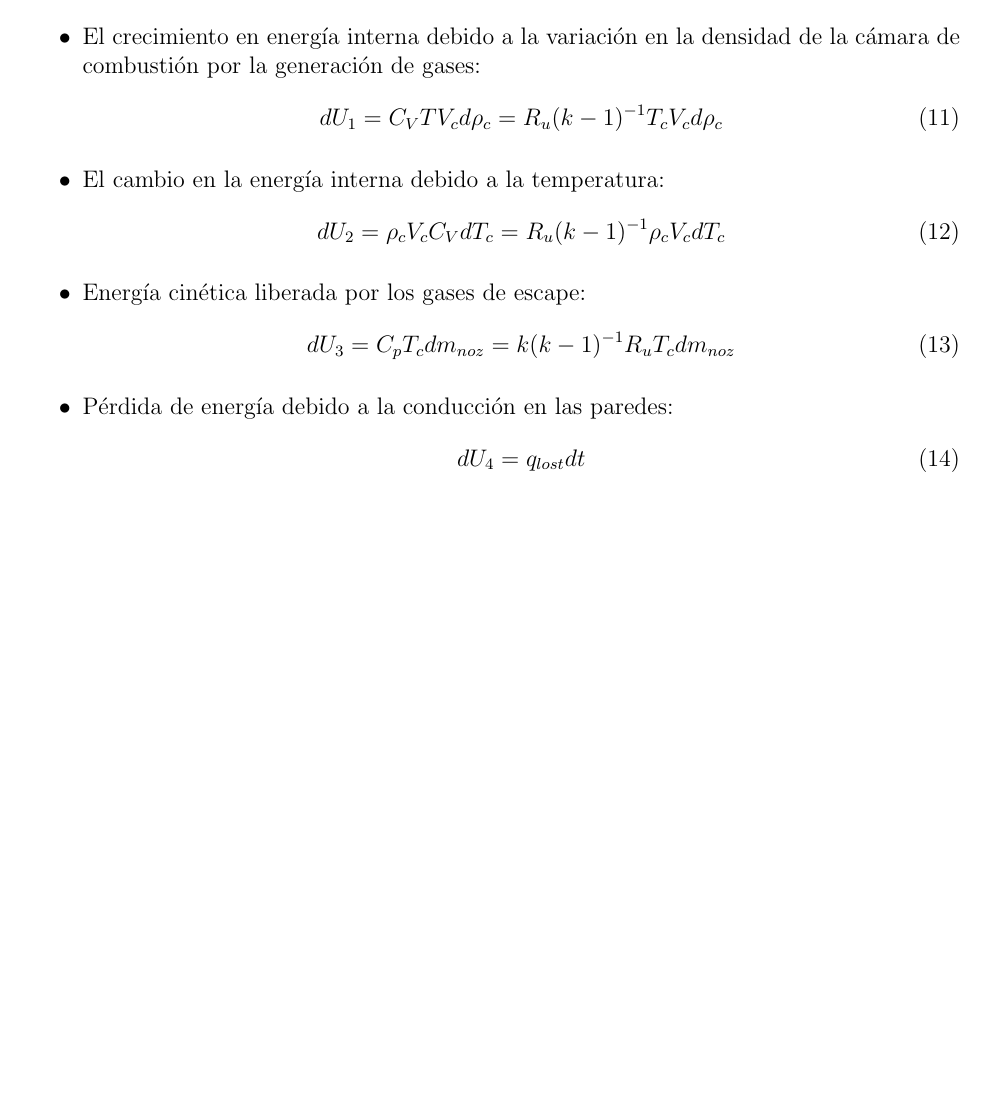
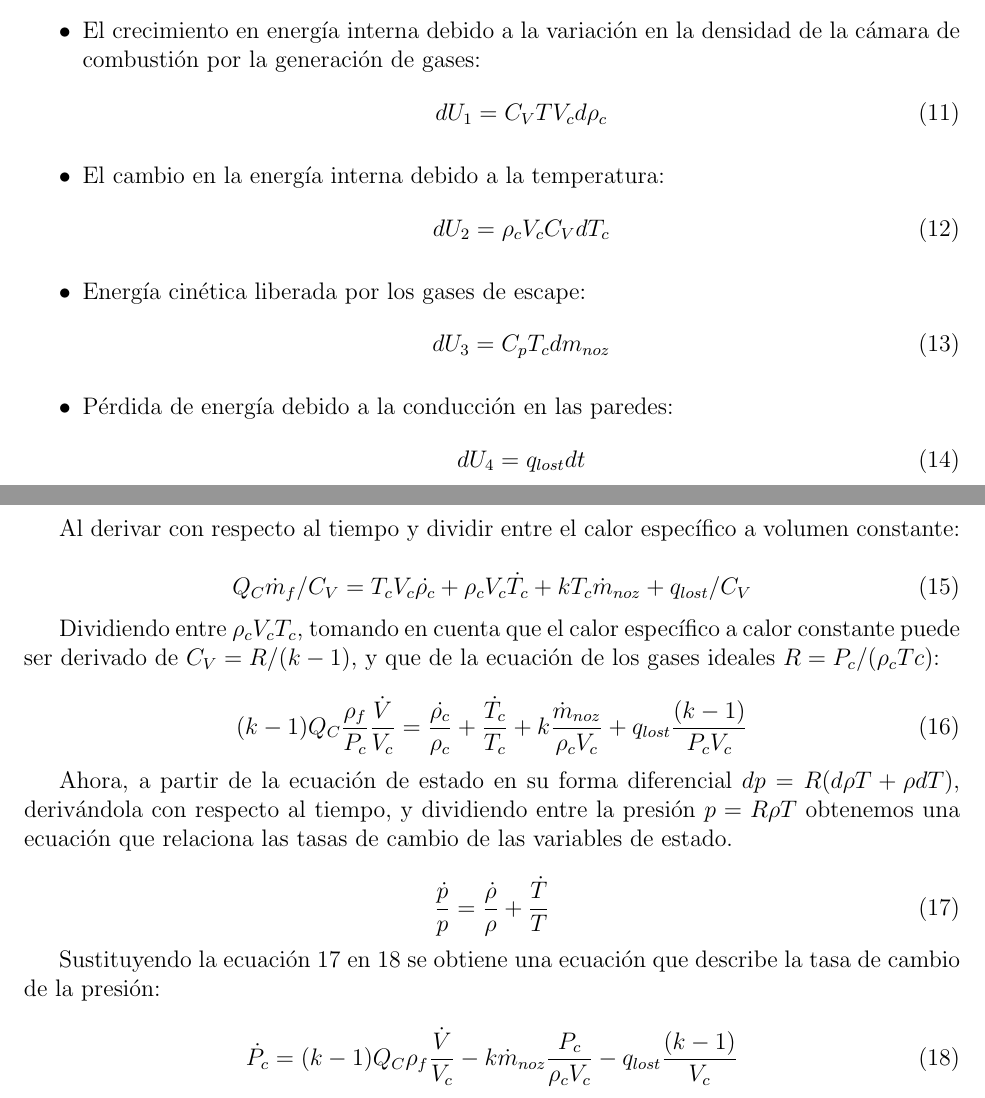
Before and after one commit to sebastian9/Hybrid-Rocket-Propulsion-Code, a LaTeX CV (HRPC/Latex/CV2.tex): part of page 2 of 2 before the commit and two parts of pages 2 and 3 of 3 after it, the two joined at a grey line, cut so that both start at the same text, the shorter picture padded with empty space. The pictures show the PDF file HRPC/Latex/CV2.pdf that the author committed with the source.

Commit message:
Corrections

```diff
--- a/HRPC/Latex/CV2.tex
+++ b/HRPC/Latex/CV2.tex
@@ -95,15 +95,15 @@ Y esta es convertida en:
 \begin{itemize}
   \item El crecimiento en energía interna debido a la variación en la densidad de la cámara de combustión por la generación de gases:
   \begin{equation}
-    d U_{1}=C_{V} T V_{c} d \rho_{c}=R_{u}(k-1)^{-1} T_{c} V_{c} d \rho_{c}
+    d U_{1}=C_{V} T V_{c} d \rho_{c}
   \end{equation}
   \item El cambio en la energía interna debido a la temperatura:
   \begin{equation}
-    d U_{2}=\rho_{c} V_{c} C_{V} d T_{c}=R_{u}(k-1)^{-1} \rho_{c} V_{c} d T_{c}
+    d U_{2}=\rho_{c} V_{c} C_{V} d T_{c}
   \end{equation}
   \item Energía cinética liberada por los gases de escape:
   \begin{equation}
-    d U_{3} = C_{p} T_{c} d m_{noz} = k(k-1)^{-1} R_{u} T_{c} d m_{noz}
+    d U_{3} = C_{p} T_{c} d m_{noz}
   \end{equation}
   \item Pérdida de energía debido a la conducción en las paredes:
   \begin{equation}
@@ -111,6 +111,6 @@ Y esta es convertida en:
   \end{equation}
 \end{itemize}
 
-Al derivar con respecto al tiempo:
+Al derivar con respecto al tiempo y dividir entre el calor específico a volumen constante:
 
 \begin{equation}
@@ -118,2 +118,3 @@ Al derivar con respecto al tiempo:
 \end{equation}
 
+Dividiendo entre $\rho_{c} V_{c} T_{c}$, tomando en cuenta que el calor específico a calor constante puede ser derivado de $C_{V}=R/(k-1)$, y que de la ecuación de los gases ideales $R = P_{c} / (\rho_{c} T{c})$:
@@ -121,0 +134 @@ Al derivar con respecto al tiempo:
+Sustituyendo la ecuación \ref{tasas ideales} en \ref{temperatura} se obtiene una ecuación que describe la tasa de cambio de la presión:
```
Also changed, not shown: HRPC/Latex/CV2.pdf, HRPC/Latex/CV2.tex (21 more changed lines), 6 other files.
